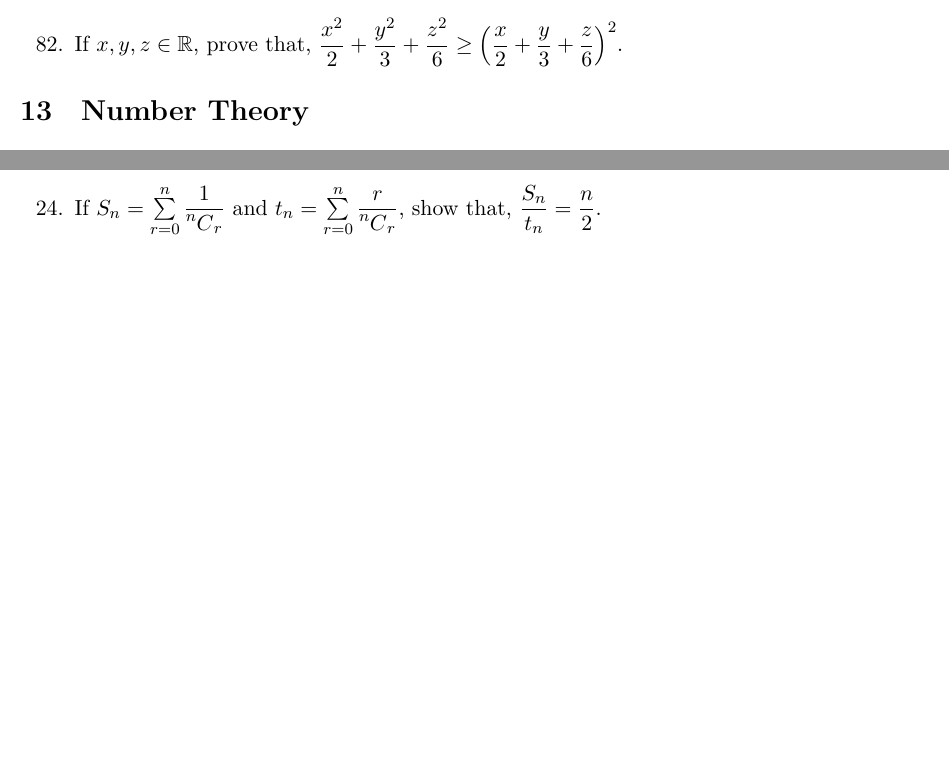
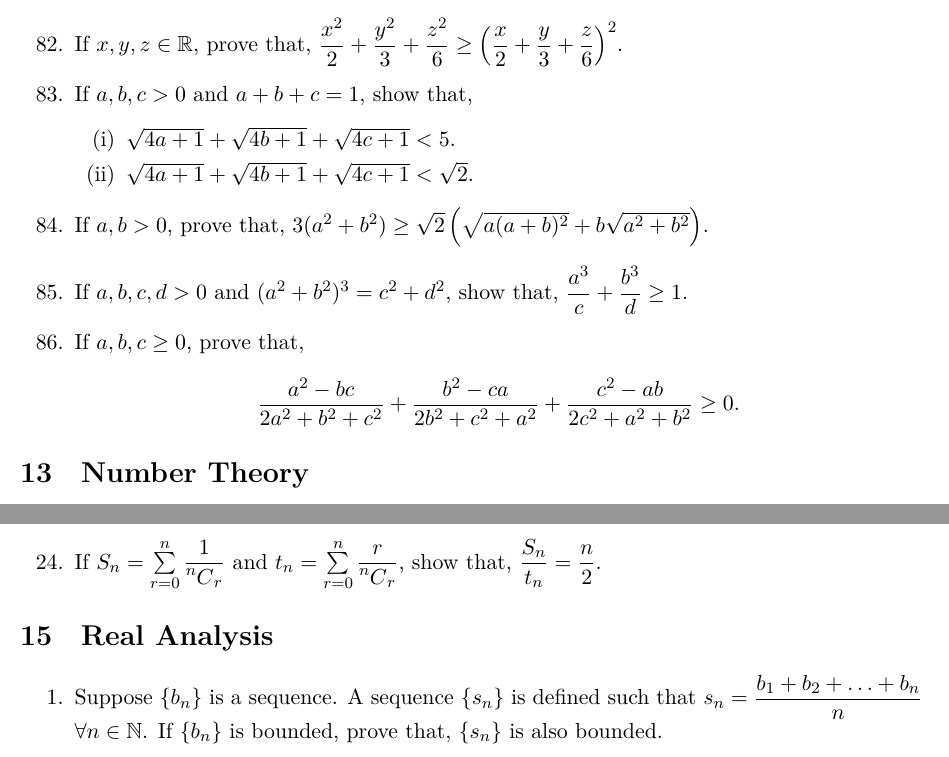
Before and after one commit to sakunisgithub/LaTeX, a LaTeX document (Problem Collection/Problem Collection.tex): two parts of pages 38 and 40 of 40 before the commit and two parts of pages 38 and 41 of 41 after it, joined at a grey line, cut so that both start at the same text, the shorter picture padded with empty space. Compiled offline with XeLaTeX.

Commit message:
added problems

```diff
--- a/Problem Collection/Problem Collection.tex
+++ b/Problem Collection/Problem Collection.tex
@@ -2302,6 +2302,24 @@ $$a^2 + b^2 + c^2 \geq \dfrac{(a+b+c)^2}{3} \geq ab + bc + ca$$ holds for any $a
 
 %82
 	\item If $x, y, z \in \mathbb{R}$, prove that, $\dfrac{x^2}{2} + \dfrac{y^2}{3} + \dfrac{z^2}{6} \geq \left( \dfrac{x}{2} + \dfrac{y}{3} + \dfrac{z}{6} \right)^2$.
+
+%83
+	\item If $a, b, c > 0$ and $a+b+c = 1$, show that,
+	\begin{enumerate}[(i)]
+		\item $\sqrt{4a+1} + \sqrt{4b+1} + \sqrt{4c+1} < 5$.
+		\item $\sqrt{4a+1} + \sqrt{4b+1} + \sqrt{4c+1} < \sqrt{2}$.
+	\end{enumerate}
+
+%84
+	\item If $a, b > 0$, prove that, $3(a^2 + b^2) \geq \sqrt{2}\left(\sqrt{a(a+b)^2} + b\sqrt{a^2 + b^2}\right)$.
+
+%85
+	\item If $a, b, c, d > 0$ and $(a^2 + b^2)^3 = c^2 + d^2$, show that, $\dfrac{a^3}{c} + \dfrac{b^3}{d} \geq 1$.
+
+%86
+	\item If $a, b, c \geq 0$, prove that, $$\dfrac{a^2 - bc}{2a^2 + b^2 + c^2} + \dfrac{b^2 - ca}{2b^2 + c^2 + a^2} + \dfrac{c^2 - ab}{2c^2 + a^2 + b^2} \geq 0.$$
+
+
 \end{enumerate}
 
 
@@ -2491,4 +2509,16 @@ $$a^2 + b^2 + c^2 \geq \dfrac{(a+b+c)^2}{3} \geq ab + bc + ca$$ holds for any $a
 	\item If $S_n = \sum \limits_{r = 0}^{n} \dfrac{1}{\mycomb[n]{r}}$ and $t_n = \sum \limits_{r = 0}^{n} \dfrac{r}{\mycomb[n]{r}}$, show that, $\dfrac{S_n}{t_n} = \dfrac{n}{2}$.
 \end{enumerate}
 
+
+
+
+
+\section{Real Analysis}
+
+\begin{enumerate}
+
+%01
+	\item Suppose $\{b_n\}$ is a sequence. A sequence $\{s_n\}$ is defined such that $s_n = \dfrac{b_1 + b_2 + \ldots + b_n}{n}$ $\forall n \in \mathbb{N}$. If $\{b_n\}$ is bounded, prove that, $\{s_n\}$ is also bounded.
+\end{enumerate}
+
 \end{document}
```
Also changed, not shown: Problem Collection/Problem Collection.pdf, 6 other files.
